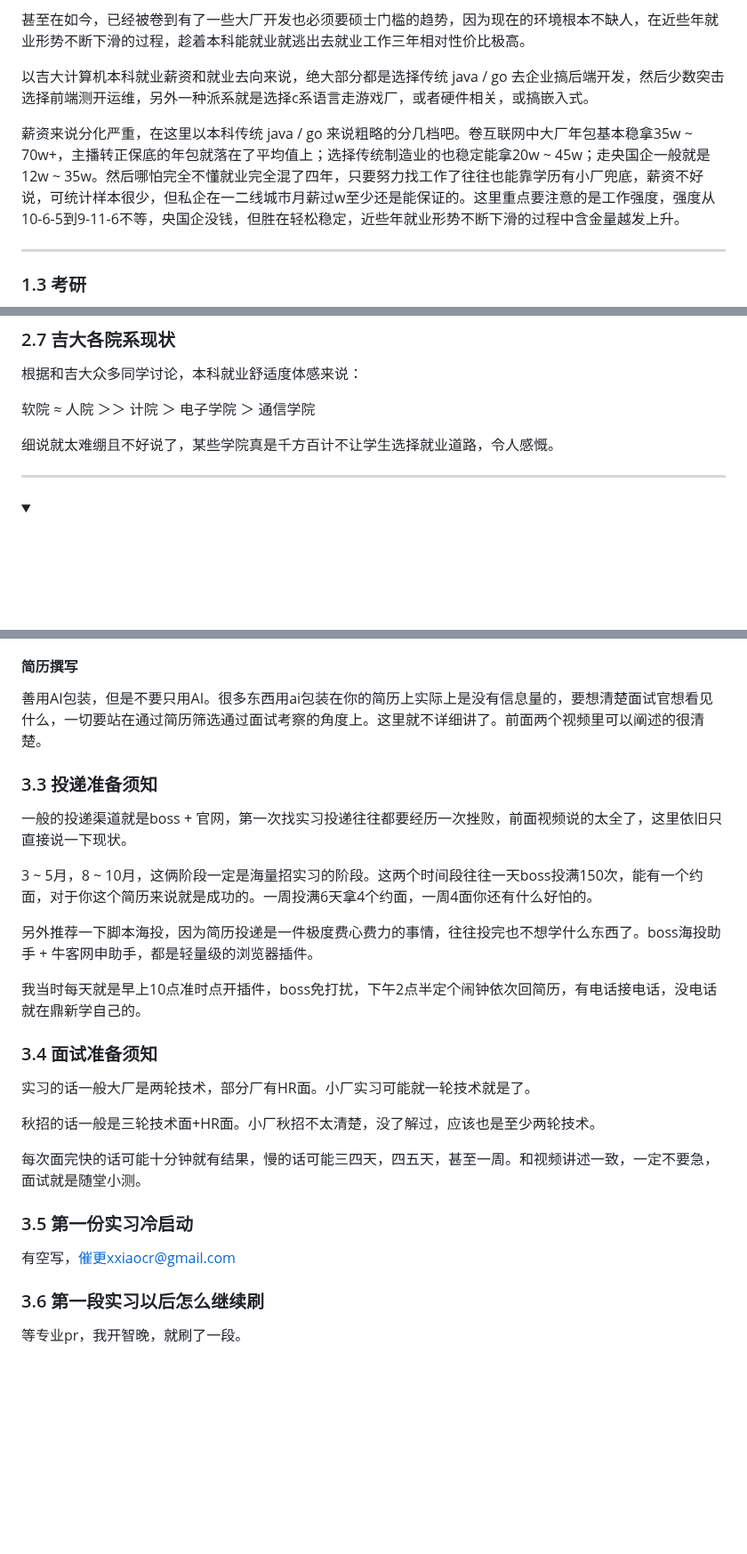
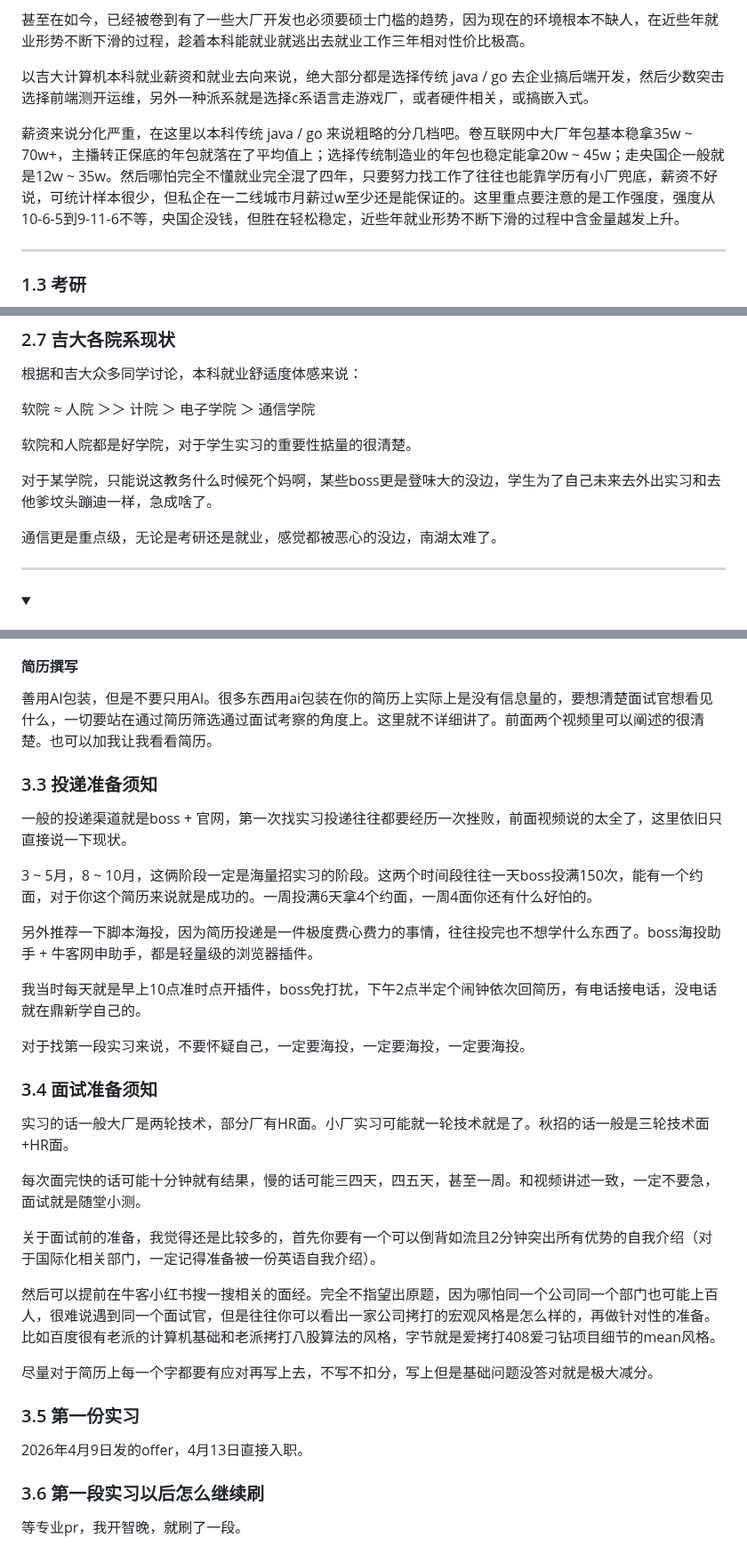
Before and after one commit to Xiaoc7r/JLUCS_Speedrun, a Markdown page: README.md, 3 parts joined by grey strips. Shown at 89% size. Rendered like a GitHub page; folded sections open; blank space fills up the shorter version.

```diff
--- a/README.md
+++ b/README.md
@@ -69,7 +69,7 @@
 
 以吉大计算机本科就业薪资和就业去向来说，绝大部分都是选择传统 java / go 去企业搞后端开发，然后少数突击选择前端测开运维，另外一种派系就是选择c系语言走游戏厂，或者硬件相关，或搞嵌入式。
 
-薪资来说分化严重，在这里以本科传统 java / go 来说粗略的分几档吧。卷互联网中大厂年包基本稳拿35w ~ 70w+，主播转正保底的年包就落在了平均值上；选择传统制造业的也稳定能拿20w ~ 45w；走央国企一般就是12w ~ 35w。然后哪怕完全不懂就业完全混了四年，只要努力找工作了往往也能靠学历有小厂兜底，薪资不好说，可统计样本很少，但私企在一二线城市月薪过w至少还是能保证的。这里重点要注意的是工作强度，强度从10-6-5到9-11-6不等，央国企没钱，但胜在轻松稳定，近些年就业形势不断下滑的过程中含金量越发上升。
+薪资来说分化严重，在这里以本科传统 java / go 来说粗略的分几档吧。卷互联网中大厂年包基本稳拿35w ~ 70w+，主播转正保底的年包就落在了平均值上；选择传统制造业的年包也稳定能拿20w ~ 45w；走央国企一般就是12w ~ 35w。然后哪怕完全不懂就业完全混了四年，只要努力找工作了往往也能靠学历有小厂兜底，薪资不好说，可统计样本很少，但私企在一二线城市月薪过w至少还是能保证的。这里重点要注意的是工作强度，强度从10-6-5到9-11-6不等，央国企没钱，但胜在轻松稳定，近些年就业形势不断下滑的过程中含金量越发上升。
 
 ---
 
@@ -193,7 +200,11 @@ https://leetcode.cn/studyplan/
 
 软院 ≈ 人院 ＞＞ 计院 ＞ 电子学院 ＞ 通信学院
 
-细说就太难绷且不好说了，某些学院真是千方百计不让学生选择就业道路，令人感慨。
+软院和人院都是好学院，对于学生实习的重要性掂量的很清楚。
+
+对于某学院，只能说这教务什么时候死个妈啊，某些boss更是登味大的没边，学生为了自己未来去外出实习和去他爹坟头蹦迪一样，急成啥了。
+
+通信更是重点级，无论是考研还是就业，感觉都被恶心的没边，南湖太难了。
 
 </details>
 
@@ -253,7 +268,7 @@ https://www.bilibili.com/video/BV1EhJu6kEZG
 有实习问实习，没实习问项目，项目太烂大街，或者实在不匹配，就只能问八股拷打技术栈广度深度去看你有没有自己的思考。所以我们第一段实习的最大方向就是项目和八股。。特殊内容：竞赛，开源经历，个人技术博客，有含金量的可以写一写，属于边缘加分项，极优秀的可以另开辟一条道路去求职了，但脱离混子求职掌握的范畴了。学校奖学金，绩点排名，英语水平，校级比赛.....这一类完全无人在意，属于实在没招了，你可以去写一写，可以用于混简历。个人性格，学习课程，学校实验大作业。非要写这种东西上去，面试官基本都会觉得你连一页简历都凑不齐，实在拿不出任何例证了，基本都是减分项。
 
 #### **简历撰写**
-善用AI包装，但是不要只用AI。很多东西用ai包装在你的简历上实际上是没有信息量的，要想清楚面试官想看见什么，一切要站在通过简历筛选通过面试考察的角度上。这里就不详细讲了。前面两个视频里可以阐述的很清楚。
+善用AI包装，但是不要只用AI。很多东西用ai包装在你的简历上实际上是没有信息量的，要想清楚面试官想看见什么，一切要站在通过简历筛选通过面试考察的角度上。这里就不详细讲了。前面两个视频里可以阐述的很清楚。也可以加我让我看看简历。
 
 
 ### 3.3 投递准备须知
@@ -265,18 +280,24 @@ https://www.bilibili.com/video/BV1EhJu6kEZG
 
 我当时每天就是早上10点准时点开插件，boss免打扰，下午2点半定个闹钟依次回简历，有电话接电话，没电话就在鼎新学自己的。
 
+对于找第一段实习来说，不要怀疑自己，一定要海投，一定要海投，一定要海投。
+
 
 ### 3.4 面试准备须知
-实习的话一般大厂是两轮技术，部分厂有HR面。小厂实习可能就一轮技术就是了。
-
-秋招的话一般是三轮技术面+HR面。小厂秋招不太清楚，没了解过，应该也是至少两轮技术。
+实习的话一般大厂是两轮技术，部分厂有HR面。小厂实习可能就一轮技术就是了。秋招的话一般是三轮技术面+HR面。
 
 每次面完快的话可能十分钟就有结果，慢的话可能三四天，四五天，甚至一周。和视频讲述一致，一定不要急，面试就是随堂小测。
 
+关于面试前的准备，我觉得还是比较多的，首先你要有一个可以倒背如流且2分钟突出所有优势的自我介绍（对于国际化相关部门，一定记得准备被一份英语自我介绍）。
 
-### 3.5 第一份实习冷启动
+然后可以提前在牛客小红书搜一搜相关的面经。完全不指望出原题，因为哪怕同一个公司同一个部门也可能上百人，很难说遇到同一个面试官，但是往往你可以看出一家公司拷打的宏观风格是怎么样的，再做针对性的准备。比如百度很有老派的计算机基础和老派拷打八股算法的风格，字节就是爱拷打408爱刁钻项目细节的mean风格。
 
-有空写，催更xxiaocr@gmail.com
+尽量对于简历上每一个字都要有应对再写上去，不写不扣分，写上但是基础问题没答对就是极大减分。
+
+### 3.5 第一份实习
+2026年4月9日发的offer，4月13日直接入职。
+
+
 
 ### 3.6 第一段实习以后怎么继续刷
 
```
Also changed, not shown: other parts of README.md (+21 -10 lines).
